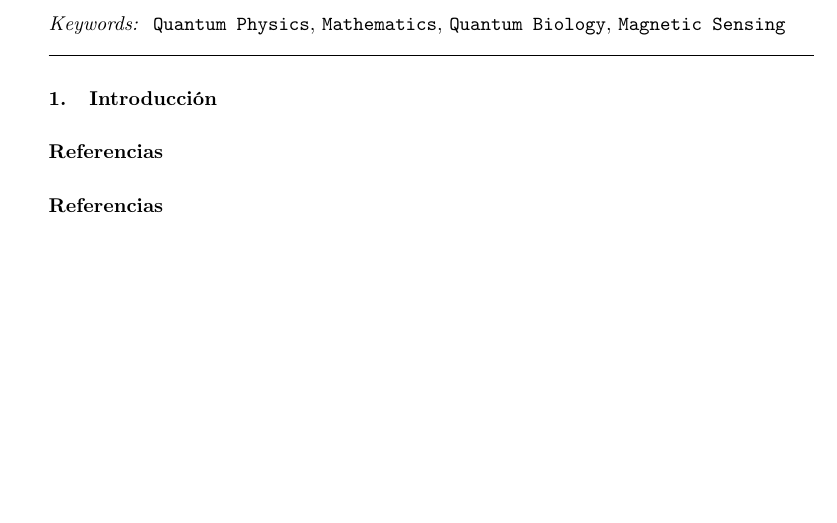
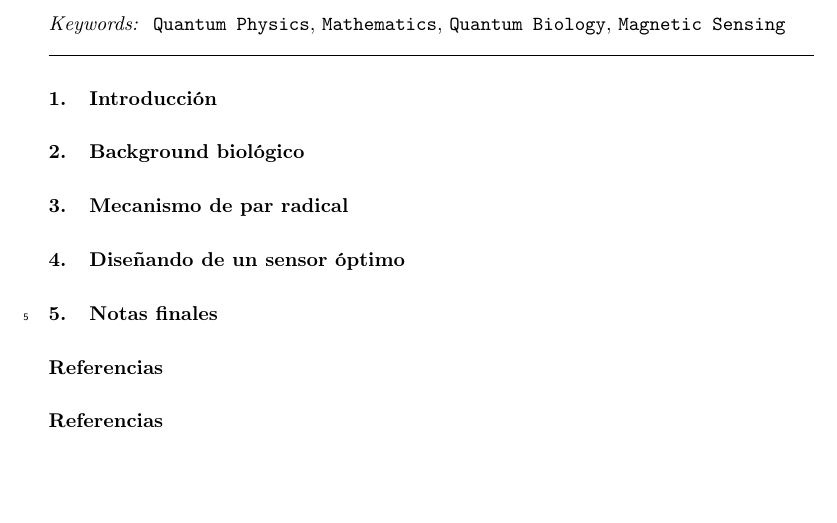
Before and after one commit to thebooort/Magnetic-sensing-with-Quantum-Physics, a LaTeX paper (trabajo/magneticsensing.tex): part of the page, cut so that both start at the same text, the shorter picture padded with empty space. Compiled offline with pdfLaTeX.

Commit message:
update tex

```diff
--- a/trabajo/magneticsensing.tex
+++ b/trabajo/magneticsensing.tex
@@ -77,6 +77,23 @@ This work offers a brief look in the quantum physics' explanation of the animals
 \spacing{1.5}
 
 
+\section{Background biológico}
+\spacing{1.5}
+
+
+
+\section{Mecanismo de par radical}
+\spacing{1.5}
+
+\section{Diseñando de un sensor óptimo}
+\spacing{1.5}
+
+
+
+\section{Notas finales}
+\spacing{1.5}
+
+
 \section*{Referencias}
 \spacing{1.5}
 \bibliography{bibliograf}
```
Also changed, not shown: trabajo/magneticsensing.pdf, 1 other file.
